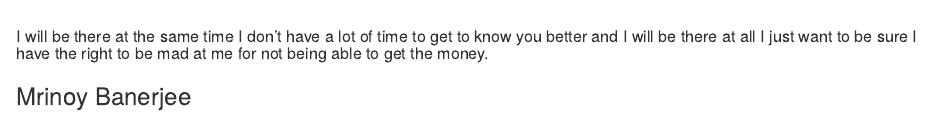
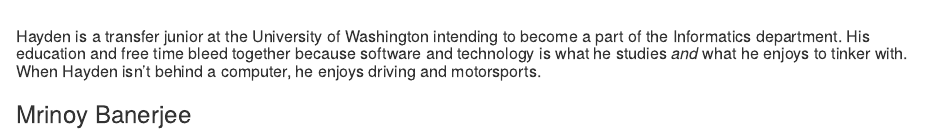
Before and after one commit to saksham-aggarwal/final_project_info201, an R Markdown document (R Markdown Files/team.Rmd): the page in a window 1100 px wide, from 270 px down. Rendered offline with R 4.5, knitr and Pandoc, with nearby package versions.

Commit message:
Added Hayden's bio

```diff
--- a/R Markdown Files/team.Rmd
+++ b/R Markdown Files/team.Rmd
@@ -27,7 +27,7 @@
 ##
 ##
 
-##### I will be there at the same time I don't have a lot of time to get to know you better and I will be there at all I just want to be sure I have the right to be mad at me for not being able to get the money.
+##### Hayden is a transfer junior at the University of Washington intending to become a part of the Informatics department. His education and free time bleed together because software and technology is what he studies _and_ what he enjoys to tinker with. When Hayden isn't behind a computer, he enjoys driving and motorsports.
 
 ##
 
```
Also changed, not shown: R Markdown Files/team.Rmd (2 more changed lines), 1 other file.
